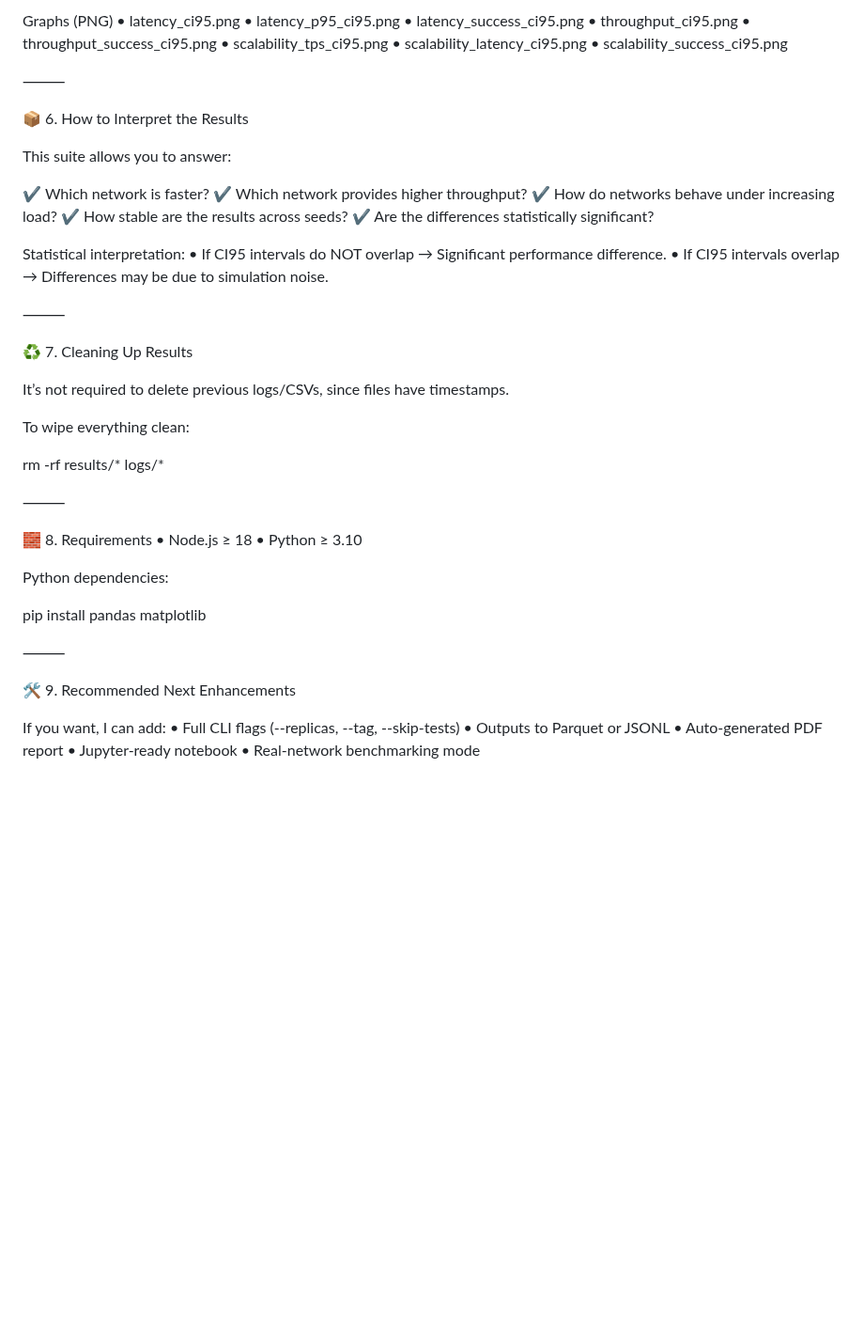
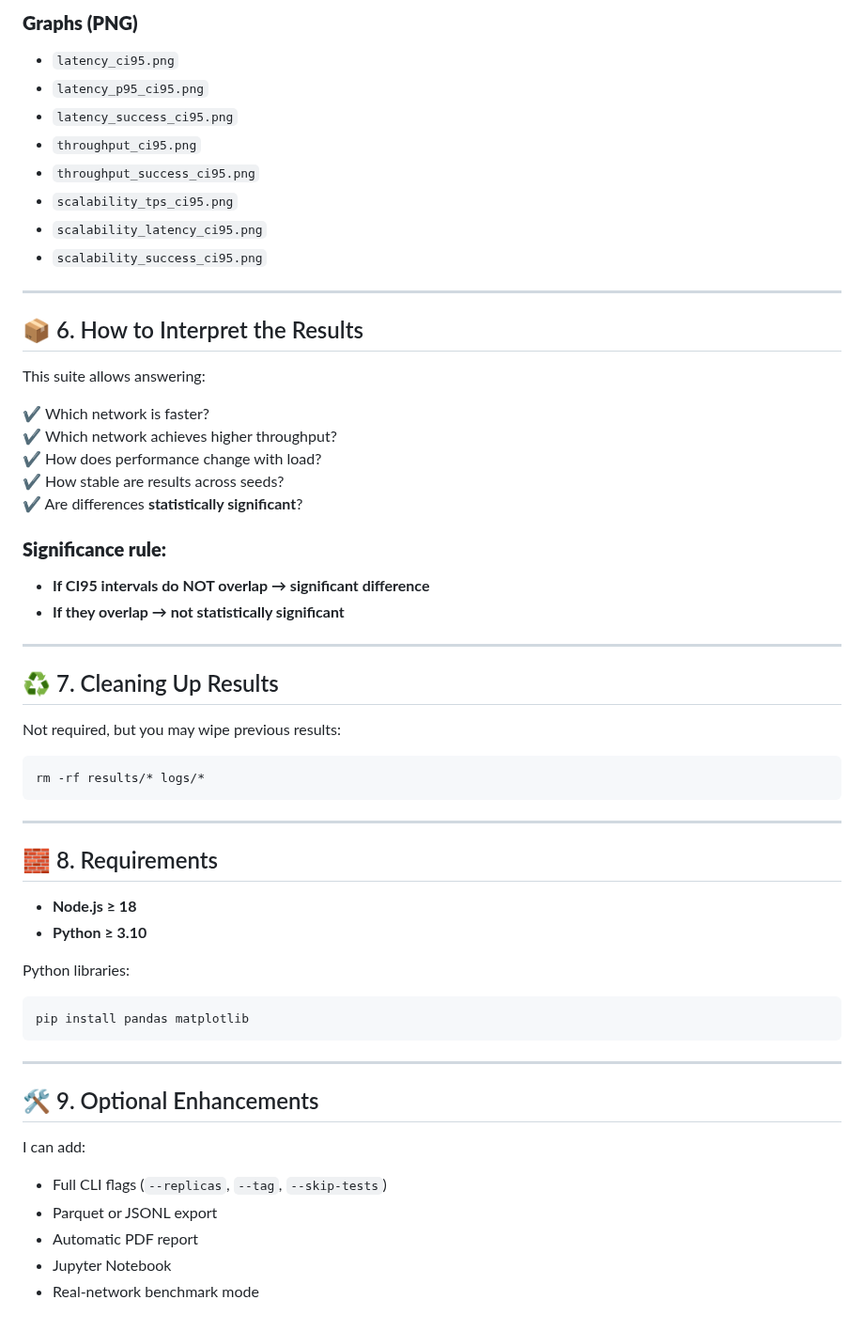
Before and after one commit to EdisonArteagaLopez/IOTAVSBLOCKCHAINS, a Markdown page: README.md, the part around one of its changes. Shown at 94% size. Rendered like a GitHub page; blank space fills up the shorter version.

````diff
--- a/README.md
+++ b/README.md
@@ -138,61 +151,60 @@ Tables (in SUMMARY.md)
 
-Graphs (PNG)
-	•	latency_ci95.png
-	•	latency_p95_ci95.png
-	•	latency_success_ci95.png
-	•	throughput_ci95.png
-	•	throughput_success_ci95.png
-	•	scalability_tps_ci95.png
-	•	scalability_latency_ci95.png
-	•	scalability_success_ci95.png
+### **Graphs (PNG)**
+- `latency_ci95.png`
+- `latency_p95_ci95.png`
+- `latency_success_ci95.png`
+- `throughput_ci95.png`
+- `throughput_success_ci95.png`
+- `scalability_tps_ci95.png`
+- `scalability_latency_ci95.png`
+- `scalability_success_ci95.png`
 
-⸻
+---
 
-📦 6. How to Interpret the Results
+## 📦 6. How to Interpret the Results
 
-This suite allows you to answer:
+This suite allows answering:
 
 ✔ Which network is faster?
-✔ Which network provides higher throughput?
-✔ How do networks behave under increasing load?
-✔ How stable are the results across seeds?
-✔ Are the differences statistically significant?
+✔ Which network achieves higher throughput?
+✔ How does performance change with load?
+✔ How stable are results across seeds?
+✔ Are differences **statistically significant**?
 
-Statistical interpretation:
-	•	If CI95 intervals do NOT overlap →
-Significant performance difference.
-	•	If CI95 intervals overlap →
-Differences may be due to simulation noise.
+### **Significance rule:**
 
-⸻
+- **If CI95 intervals do NOT overlap → significant difference**
+- **If they overlap → not statistically significant**
 
-♻️ 7. Cleaning Up Results
+---
 
-It’s not required to delete previous logs/CSVs, since files have timestamps.
+## ♻️ 7. Cleaning Up Results
 
-To wipe everything clean:
+Not required, but you may wipe previous results:
 
+```bash
 rm -rf results/* logs/*
+```
 
+---
 
-⸻
+## 🧱 8. Requirements
 
-🧱 8. Requirements
-	•	Node.js ≥ 18
-	•	Python ≥ 3.10
+- **Node.js ≥ 18**
+- **Python ≥ 3.10**
 
-Python dependencies:
+Python libraries:
+```bash
+pip install pandas matplotlib
+```
 
-pip install pandas matplotlib
+---
 
+## 🛠 9. Optional Enhancements
 
-⸻
-
-🛠 9. Recommended Next Enhancements
-
-If you want, I can add:
-	•	Full CLI flags (--replicas, --tag, --skip-tests)
-	•	Outputs to Parquet or JSONL
-	•	Auto-generated PDF report
-	•	Jupyter-ready notebook
-	•	Real-network benchmarking mode
+I can add:
+- Full CLI flags (`--replicas`, `--tag`, `--skip-tests`)
+- Parquet or JSONL export
+- Automatic PDF report
+- Jupyter Notebook
+- Real-network benchmark mode
````
Also changed, not shown: other parts of README.md (+96 -83 lines).
